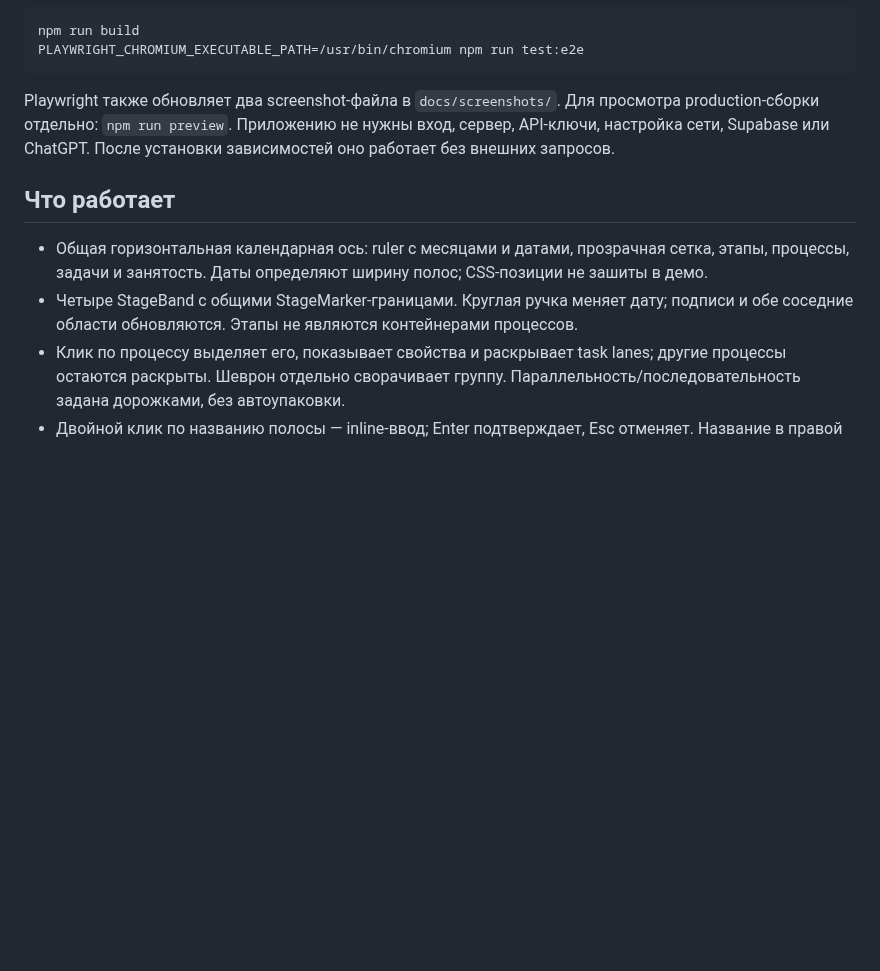
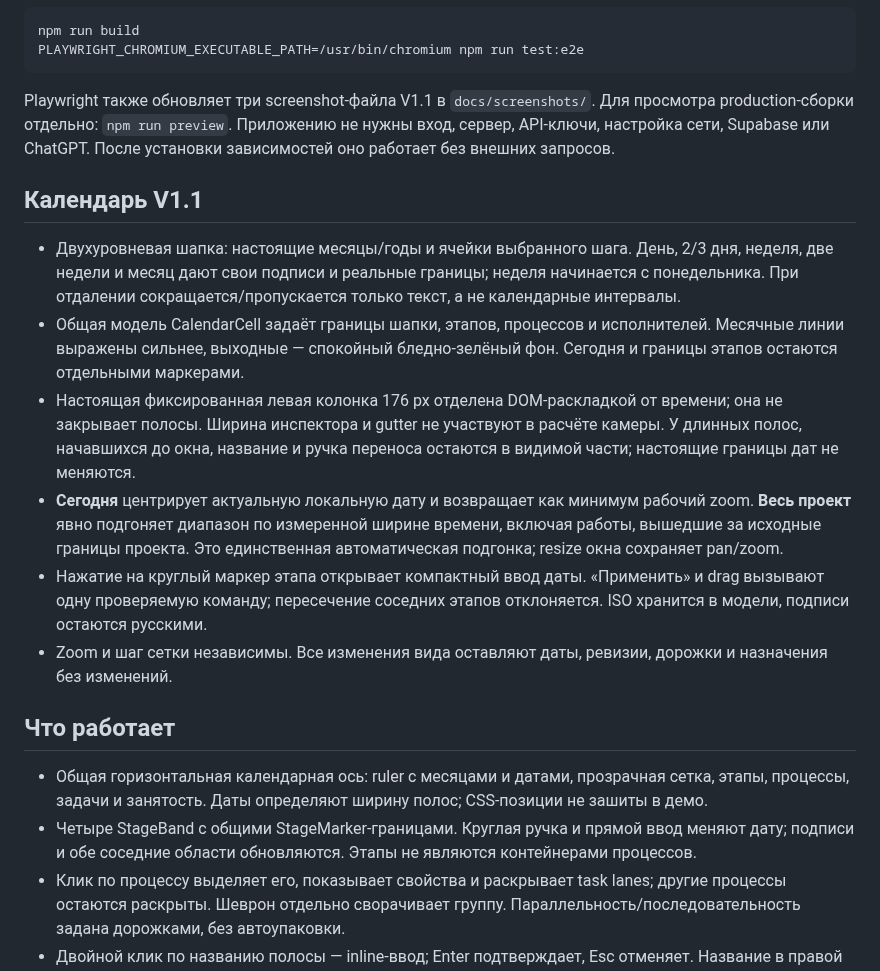
Before and after one commit to messagetomedium/TIMELINE, a Markdown page: README.md, the part around one of its changes. Drawn GitHub-style; blank space fills up the shorter version.

````diff
--- a/README.md
+++ b/README.md
@@ -34,12 +34,21 @@ npm run build
 PLAYWRIGHT_CHROMIUM_EXECUTABLE_PATH=/usr/bin/chromium npm run test:e2e
 ```
 
-Playwright также обновляет два screenshot-файла в `docs/screenshots/`. Для просмотра production-сборки отдельно: `npm run preview`. Приложению не нужны вход, сервер, API-ключи, настройка сети, Supabase или ChatGPT. После установки зависимостей оно работает без внешних запросов.
+Playwright также обновляет три screenshot-файла V1.1 в `docs/screenshots/`. Для просмотра production-сборки отдельно: `npm run preview`. Приложению не нужны вход, сервер, API-ключи, настройка сети, Supabase или ChatGPT. После установки зависимостей оно работает без внешних запросов.
+
+## Календарь V1.1
+
+- Двухуровневая шапка: настоящие месяцы/годы и ячейки выбранного шага. День, 2/3 дня, неделя, две недели и месяц дают свои подписи и реальные границы; неделя начинается с понедельника. При отдалении сокращается/пропускается только текст, а не календарные интервалы.
+- Общая модель CalendarCell задаёт границы шапки, этапов, процессов и исполнителей. Месячные линии выражены сильнее, выходные — спокойный бледно-зелёный фон. Сегодня и границы этапов остаются отдельными маркерами.
+- Настоящая фиксированная левая колонка 176 px отделена DOM-раскладкой от времени; она не закрывает полосы. Ширина инспектора и gutter не участвуют в расчёте камеры. У длинных полос, начавшихся до окна, название и ручка переноса остаются в видимой части; настоящие границы дат не меняются.
+- **Сегодня** центрирует актуальную локальную дату и возвращает как минимум рабочий zoom. **Весь проект** явно подгоняет диапазон по измеренной ширине времени, включая работы, вышедшие за исходные границы проекта. Это единственная автоматическая подгонка; resize окна сохраняет pan/zoom.
+- Нажатие на круглый маркер этапа открывает компактный ввод даты. «Применить» и drag вызывают одну проверяемую команду; пересечение соседних этапов отклоняется. ISO хранится в модели, подписи остаются русскими.
+- Zoom и шаг сетки независимы. Все изменения вида оставляют даты, ревизии, дорожки и назначения без изменений.
 
 ## Что работает
 
 - Общая горизонтальная календарная ось: ruler с месяцами и датами, прозрачная сетка, этапы, процессы, задачи и занятость. Даты определяют ширину полос; CSS-позиции не зашиты в демо.
-- Четыре StageBand с общими StageMarker-границами. Круглая ручка меняет дату; подписи и обе соседние области обновляются. Этапы не являются контейнерами процессов.
+- Четыре StageBand с общими StageMarker-границами. Круглая ручка и прямой ввод меняют дату; подписи и обе соседние области обновляются. Этапы не являются контейнерами процессов.
 - Клик по процессу выделяет его, показывает свойства и раскрывает task lanes; другие процессы остаются раскрыты. Шеврон отдельно сворачивает группу. Параллельность/последовательность задана дорожками, без автоупаковки.
 - Двойной клик по названию полосы — inline-ввод; Enter подтверждает, Esc отменяет. Название в правой панели тоже редактируется, Enter или уход из поля подтверждает его. Остальные поля инспектора пока только для чтения.
 - Маленькая ручка ⠿ переносит процесс/задачу с календарным snap. Левый и правый края меняют длительность. Обычное нажатие/протаскивание текста не переносит работу.
````
Also changed, not shown: other parts of README.md (+19 -22 lines), docs/adr/0004-calendar-v1-1.md (added, +29 -0 lines), docs/screenshots/calendar-v1-1-project-1440.png (added), docs/screenshots/calendar-v1-1-work-1440.png (added), docs/screenshots/calendar-v1-1-work-1920.png (added), 4 other files.
